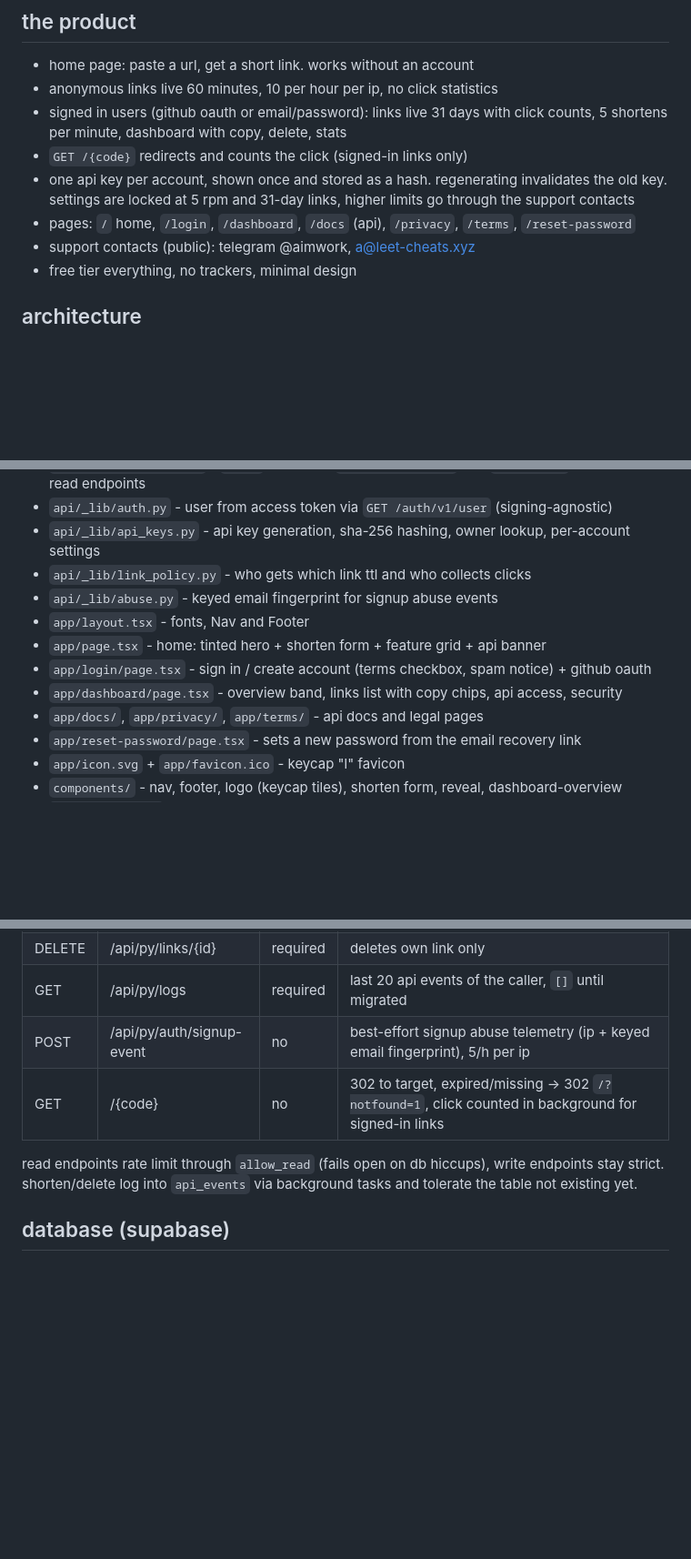
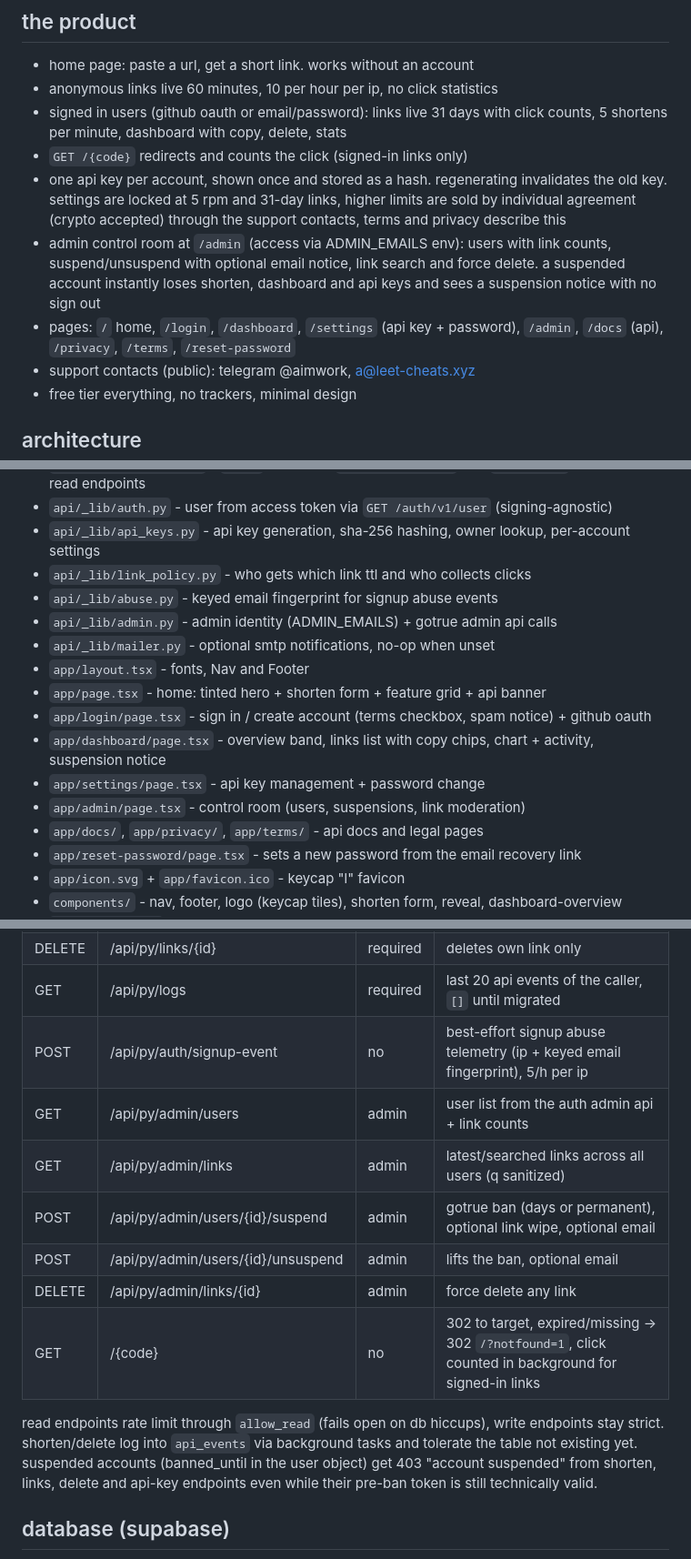
Before and after one commit to canary443/web-url-shortener, a Markdown page: AGENTS.md, 3 parts joined by grey strips. Shown at 91% size. GitHub-like rendering; blank space fills up the shorter version.

```diff
--- a/AGENTS.md
+++ b/AGENTS.md
@@ -38,9 +38,14 @@ running `scripts/qa.sh`, redesign the ui away from the design system below.
 - `GET /{code}` redirects and counts the click (signed-in links only)
 - one api key per account, shown once and stored as a hash. regenerating
   invalidates the old key. settings are locked at 5 rpm and 31-day links,
-  higher limits go through the support contacts
-- pages: `/` home, `/login`, `/dashboard`, `/docs` (api), `/privacy`, `/terms`,
-  `/reset-password`
+  higher limits are sold by individual agreement (crypto accepted) through the
+  support contacts, terms and privacy describe this
+- admin control room at `/admin` (access via ADMIN_EMAILS env): users with
+  link counts, suspend/unsuspend with optional email notice, link search and
+  force delete. a suspended account instantly loses shorten, dashboard and api
+  keys and sees a suspension notice with no sign out
+- pages: `/` home, `/login`, `/dashboard`, `/settings` (api key + password),
+  `/admin`, `/docs` (api), `/privacy`, `/terms`, `/reset-password`
 - support contacts (public): telegram @aimwork, a@leet-cheats.xyz
 - free tier everything, no trackers, minimal design
 
@@ -68,10 +73,14 @@ one vercel project serves both frontend and backend:
 - `api/_lib/api_keys.py` - api key generation, sha-256 hashing, owner lookup, per-account settings
 - `api/_lib/link_policy.py` - who gets which link ttl and who collects clicks
 - `api/_lib/abuse.py` - keyed email fingerprint for signup abuse events
+- `api/_lib/admin.py` - admin identity (ADMIN_EMAILS) + gotrue admin api calls
+- `api/_lib/mailer.py` - optional smtp notifications, no-op when unset
 - `app/layout.tsx` - fonts, Nav and Footer
 - `app/page.tsx` - home: tinted hero + shorten form + feature grid + api banner
 - `app/login/page.tsx` - sign in / create account (terms checkbox, spam notice) + github oauth
-- `app/dashboard/page.tsx` - overview band, links list with copy chips, api access, security
+- `app/dashboard/page.tsx` - overview band, links list with copy chips, chart + activity, suspension notice
+- `app/settings/page.tsx` - api key management + password change
+- `app/admin/page.tsx` - control room (users, suspensions, link moderation)
 - `app/docs/`, `app/privacy/`, `app/terms/` - api docs and legal pages
 - `app/reset-password/page.tsx` - sets a new password from the email recovery link
 - `app/icon.svg` + `app/favicon.ico` - keycap "l" favicon
@@ -96,11 +105,18 @@ one vercel project serves both frontend and backend:
 | DELETE | /api/py/links/{id} | required | deletes own link only |
 | GET | /api/py/logs | required | last 20 api events of the caller, `[]` until migrated |
 | POST | /api/py/auth/signup-event | no | best-effort signup abuse telemetry (ip + keyed email fingerprint), 5/h per ip |
+| GET | /api/py/admin/users | admin | user list from the auth admin api + link counts |
+| GET | /api/py/admin/links | admin | latest/searched links across all users (q sanitized) |
+| POST | /api/py/admin/users/{id}/suspend | admin | gotrue ban (days or permanent), optional link wipe, optional email |
+| POST | /api/py/admin/users/{id}/unsuspend | admin | lifts the ban, optional email |
+| DELETE | /api/py/admin/links/{id} | admin | force delete any link |
 | GET | /{code} | no | 302 to target, expired/missing -> 302 `/?notfound=1`, click counted in background for signed-in links |
 
 read endpoints rate limit through `allow_read` (fails open on db hiccups), write
 endpoints stay strict. shorten/delete log into `api_events` via background tasks
-and tolerate the table not existing yet.
+and tolerate the table not existing yet. suspended accounts (banned_until in the
+user object) get 403 "account suspended" from shorten, links, delete and api-key
+endpoints even while their pre-ban token is still technically valid.
 
 ## database (supabase)
 
```
Also changed, not shown: other parts of AGENTS.md (+3 -0 lines), Handoff.md (+42 -0 lines).
